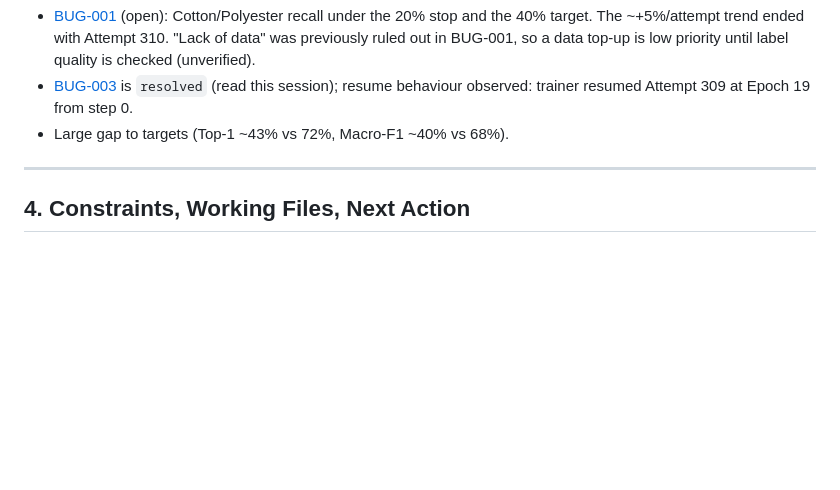
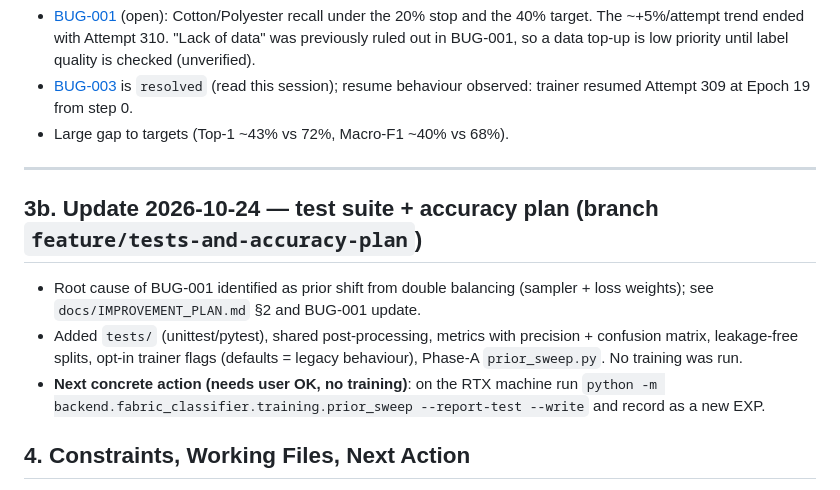
Before and after one commit to Adithya-109/Fabric-Detection, a Markdown page: memory/HOT.md, the part around the change. Drawn GitHub-style; blank space fills up the shorter version.

```diff
--- a/memory/HOT.md
+++ b/memory/HOT.md
@@ -28,6 +28,11 @@
 
 ---
 
+## 3b. Update 2026-10-24 — test suite + accuracy plan (branch `feature/tests-and-accuracy-plan`)
+- Root cause of BUG-001 identified as prior shift from double balancing (sampler + loss weights); see `docs/IMPROVEMENT_PLAN.md` §2 and BUG-001 update.
+- Added `tests/` (unittest/pytest), shared post-processing, metrics with precision + confusion matrix, leakage-free splits, opt-in trainer flags (defaults = legacy behaviour), Phase-A `prior_sweep.py`. No training was run.
+- **Next concrete action (needs user OK, no training)**: on the RTX machine run `python -m backend.fabric_classifier.training.prior_sweep --report-test --write` and record as a new EXP.
+
 ## 4. Constraints, Working Files, Next Action
 - **Constraints**: conda `myenv`; never run concurrent `train.py` writers; FP16, RTX 3050 6GB; **user instruction 2026-10-14: do not start anything without asking**; data must satisfy [DEC-001](file:///c:/Users/A0SKZ/STORE/ALL_CODE/BUISINESS/Clothes_Machine_Learning/memory/records/DEC-001-non-commercial-data-policy.md).
 - **Working files**: `backend/fabric_classifier/training/train.py`, `epoch_progress.jsonl`, `training_log.json`, `backend/fabric_classifier/weights/`, scratch scripts in `scratch/`.
```
Also changed, not shown: memory/records/BUG-001-polyester-weak-recall.md (+2 -0 lines).
